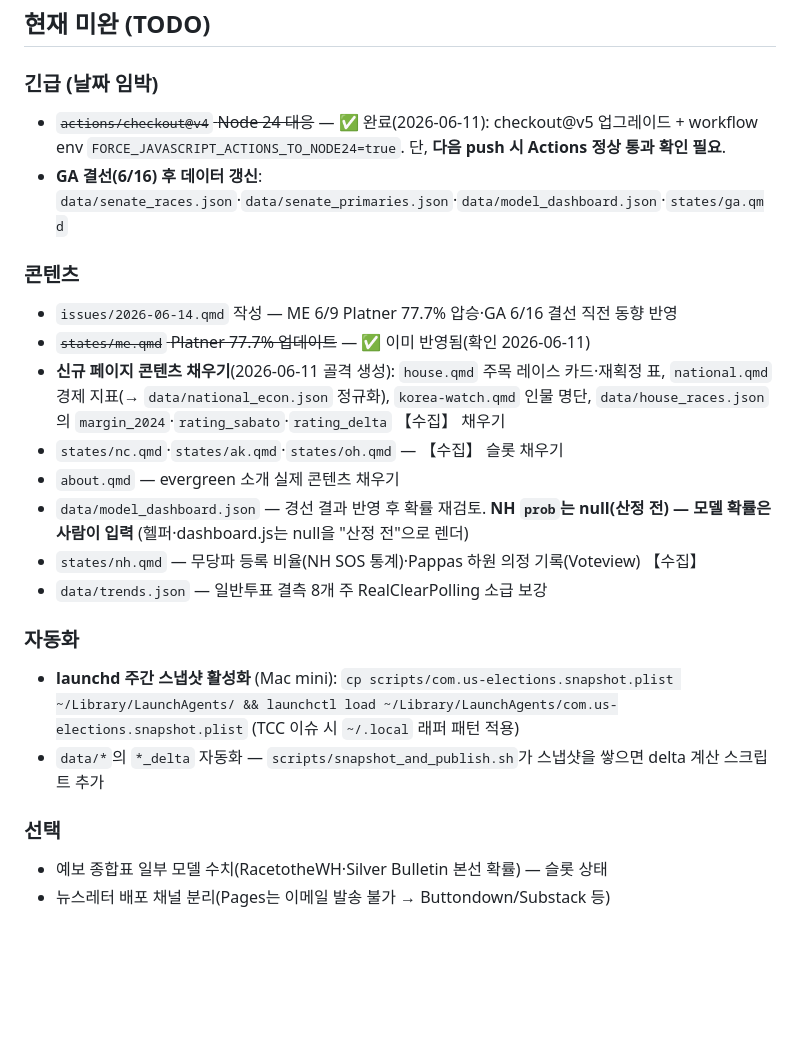
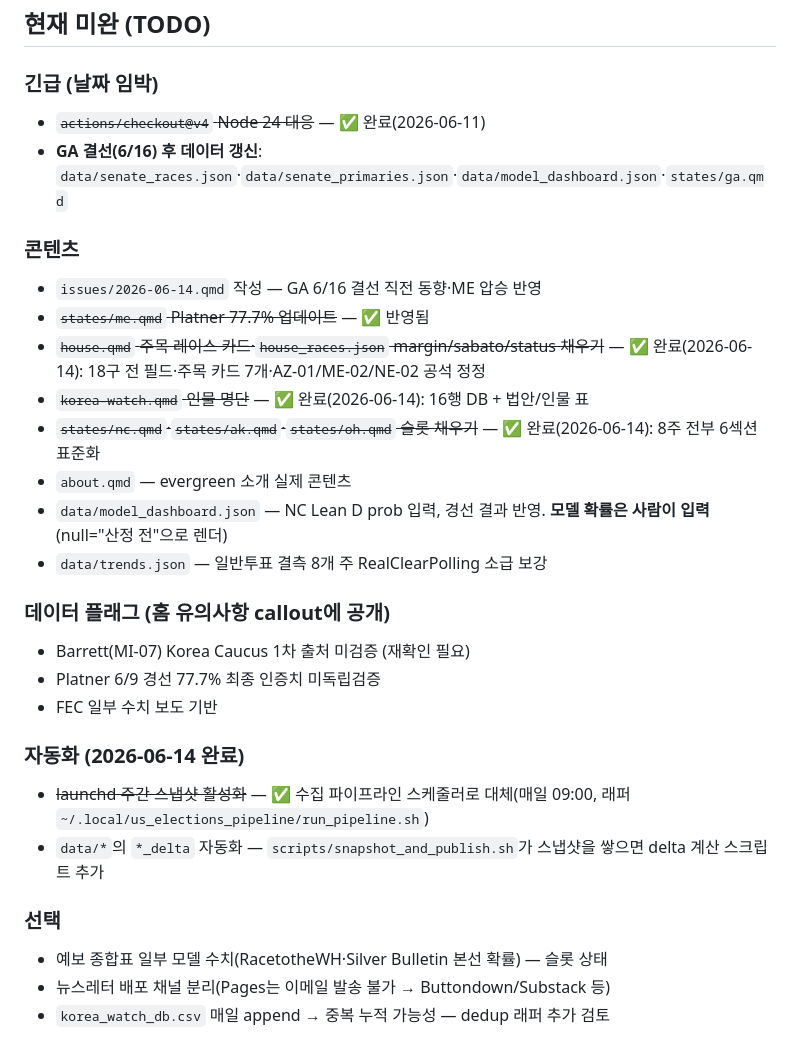
Before and after one commit to us-elections-2026/us-elections-2026.github.io, a Markdown page: CLAUDE.md, the part around the change. Rendered like a GitHub page; blank space fills up the shorter version.

Commit message:
session close: handoff·worklog·CLAUDE.md 갱신 (2026-06-14)
완료 항목 체크 + 자동 수집 스케줄러·데이터 신뢰성·가독성 재설계 반영.

Co-Authored-By: Claude Opus 4.8 (1M context) <noreply@anthropic.com>

```diff
--- a/CLAUDE.md
+++ b/CLAUDE.md
@@ -66,23 +66,29 @@ Rscript -e 'install.packages(c("jsonlite","dplyr","gt","readr"))'   # 최초 1
 ## 현재 미완 (TODO)
 
 ### 긴급 (날짜 임박)
-- ~~`actions/checkout@v4` Node 24 대응~~ — ✅ 완료(2026-06-11): checkout@v5 업그레이드 + workflow env `FORCE_JAVASCRIPT_ACTIONS_TO_NODE24=true`. 단, **다음 push 시 Actions 정상 통과 확인 필요**.
+- ~~`actions/checkout@v4` Node 24 대응~~ — ✅ 완료(2026-06-11)
 - **GA 결선(6/16) 후 데이터 갱신**: `data/senate_races.json`·`data/senate_primaries.json`·`data/model_dashboard.json`·`states/ga.qmd`
 
 ### 콘텐츠
-- `issues/2026-06-14.qmd` 작성 — ME 6/9 Platner 77.7% 압승·GA 6/16 결선 직전 동향 반영
-- ~~`states/me.qmd` Platner 77.7% 업데이트~~ — ✅ 이미 반영됨(확인 2026-06-11)
-- **신규 페이지 콘텐츠 채우기**(2026-06-11 골격 생성): `house.qmd` 주목 레이스 카드·재획정 표, `national.qmd` 경제 지표(→ `data/national_econ.json` 정규화), `korea-watch.qmd` 인물 명단, `data/house_races.json`의 `margin_2024`·`rating_sabato`·`rating_delta` 【수집】 채우기
-- `states/nc.qmd`·`states/ak.qmd`·`states/oh.qmd` — 【수집】 슬롯 채우기
-- `about.qmd` — evergreen 소개 실제 콘텐츠 채우기
-- `data/model_dashboard.json` — 경선 결과 반영 후 확률 재검토. **NH `prob`는 null(산정 전) — 모델 확률은 사람이 입력** (헬퍼·dashboard.js는 null을 "산정 전"으로 렌더)
-- `states/nh.qmd` — 무당파 등록 비율(NH SOS 통계)·Pappas 하원 의정 기록(Voteview) 【수집】
+- `issues/2026-06-14.qmd` 작성 — GA 6/16 결선 직전 동향·ME 압승 반영
+- ~~`states/me.qmd` Platner 77.7% 업데이트~~ — ✅ 반영됨
+- ~~`house.qmd` 주목 레이스 카드·`house_races.json` margin/sabato/status 채우기~~ — ✅ 완료(2026-06-14): 18구 전 필드·주목 카드 7개·AZ-01/ME-02/NE-02 공석 정정
+- ~~`korea-watch.qmd` 인물 명단~~ — ✅ 완료(2026-06-14): 16행 DB + 법안/인물 표
+- ~~`states/nc.qmd`·`states/ak.qmd`·`states/oh.qmd` 슬롯 채우기~~ — ✅ 완료(2026-06-14): 8주 전부 6섹션 표준화
+- `about.qmd` — evergreen 소개 실제 콘텐츠
+- `data/model_dashboard.json` — NC Lean D prob 입력, 경선 결과 반영. **모델 확률은 사람이 입력** (null="산정 전"으로 렌더)
 - `data/trends.json` — 일반투표 결측 8개 주 RealClearPolling 소급 보강
 
-### 자동화
-- **launchd 주간 스냅샷 활성화** (Mac mini): `cp scripts/com.us-elections.snapshot.plist ~/Library/LaunchAgents/ && launchctl load ~/Library/LaunchAgents/com.us-elections.snapshot.plist` (TCC 이슈 시 `~/.local` 래퍼 패턴 적용)
+### 데이터 플래그 (홈 유의사항 callout에 공개)
+- Barrett(MI-07) Korea Caucus 1차 출처 미검증 (재확인 필요)
+- Platner 6/9 경선 77.7% 최종 인증치 미독립검증
+- FEC 일부 수치 보도 기반
+
+### 자동화 (2026-06-14 완료)
+- ~~launchd 주간 스냅샷 활성화~~ — ✅ 수집 파이프라인 스케줄러로 대체(매일 09:00, 래퍼 `~/.local/us_elections_pipeline/run_pipeline.sh`)
 - `data/*`의 `*_delta` 자동화 — `scripts/snapshot_and_publish.sh`가 스냅샷을 쌓으면 delta 계산 스크립트 추가
 
 ### 선택
 - 예보 종합표 일부 모델 수치(RacetotheWH·Silver Bulletin 본선 확률) — 슬롯 상태
 - 뉴스레터 배포 채널 분리(Pages는 이메일 발송 불가 → Buttondown/Substack 등)
+- `korea_watch_db.csv` 매일 append → 중복 누적 가능성 — dedup 래퍼 추가 검토
```
Also changed, not shown: worklogs/worklog_2026-06-14.md (added, +72 -0 lines).
